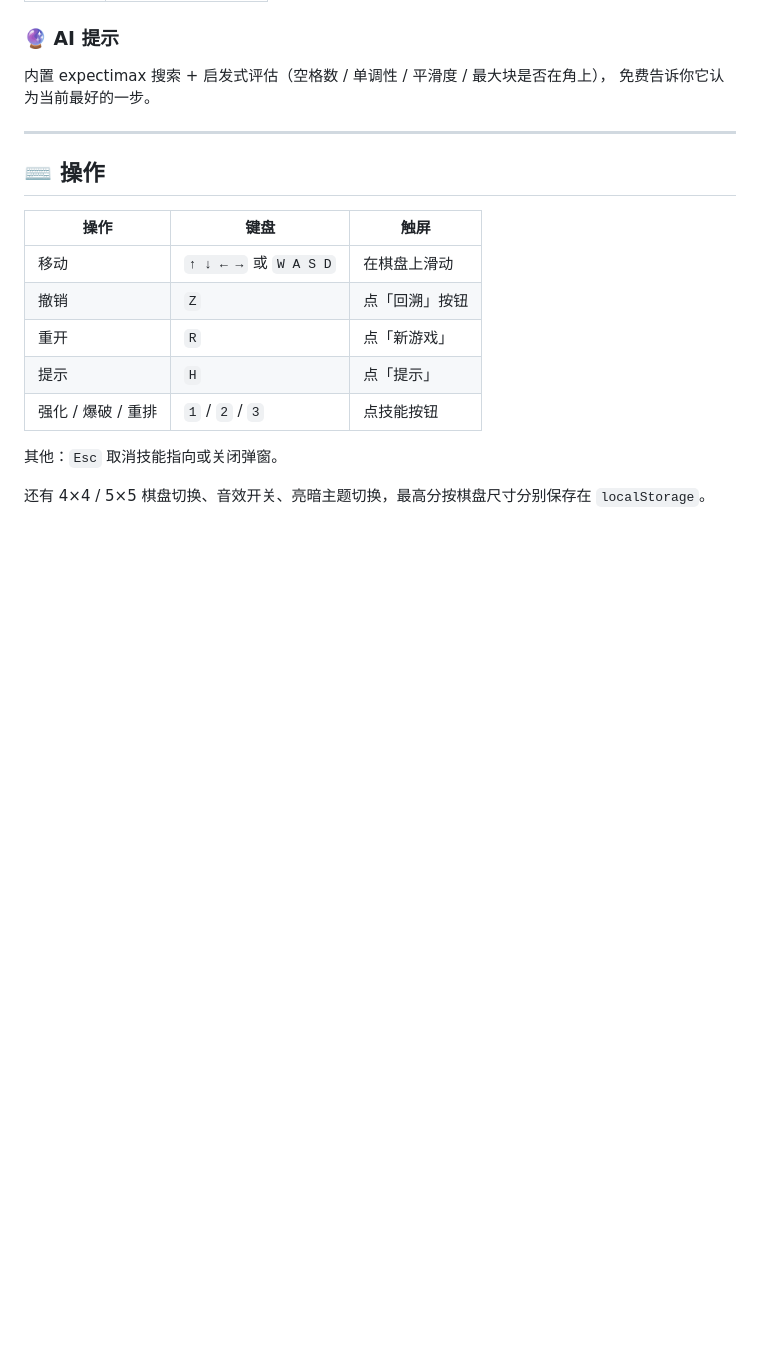
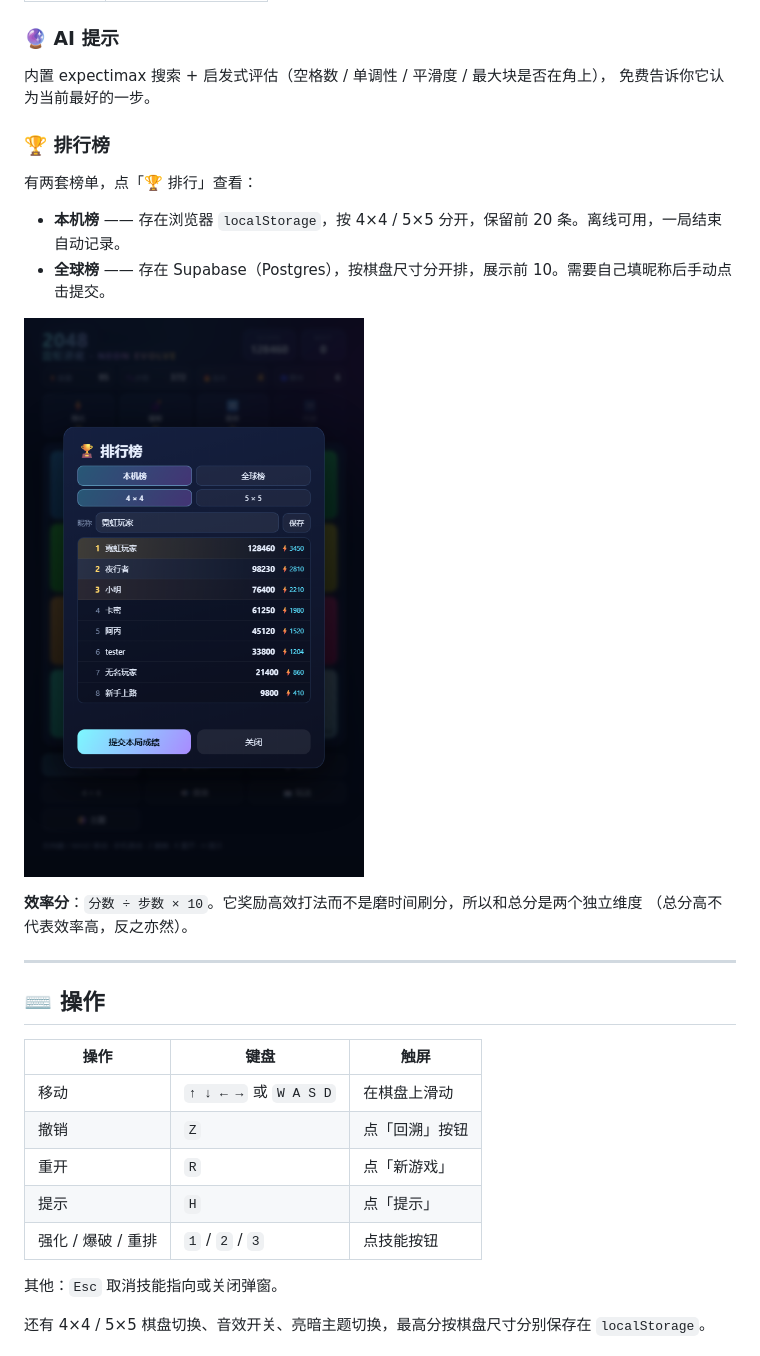
Before and after one commit to caolvchong-art/2048-neon, a Markdown page: README.md, the part around one of its changes. GitHub-like rendering; pictures changed too: docs/preview-leaderboard.png (added); blank space fills up the shorter version.

```diff
--- a/README.md
+++ b/README.md
@@ -68,6 +68,18 @@
 
 内置 expectimax 搜索 + 启发式评估（空格数 / 单调性 / 平滑度 / 最大块是否在角上），
 免费告诉你它认为当前最好的一步。
+
+### 🏆 排行榜
+
+有两套榜单，点「🏆 排行」查看：
+
+- **本机榜** —— 存在浏览器 `localStorage`，按 4×4 / 5×5 分开，保留前 20 条。离线可用，一局结束自动记录。
+- **全球榜** —— 存在 Supabase（Postgres），按棋盘尺寸分开排，展示前 10。需要自己填昵称后手动点击提交。
+
+![排行榜](docs/preview-leaderboard.png)
+
+**效率分**：`分数 ÷ 步数 × 10`。它奖励高效打法而不是磨时间刷分，所以和总分是两个独立维度
+（总分高不代表效率高，反之亦然）。
 
 ---
 
```
Also changed, not shown: other parts of README.md (+46 -0 lines), docs/preview-board.png, docs/preview-help.png, 9 other files.
